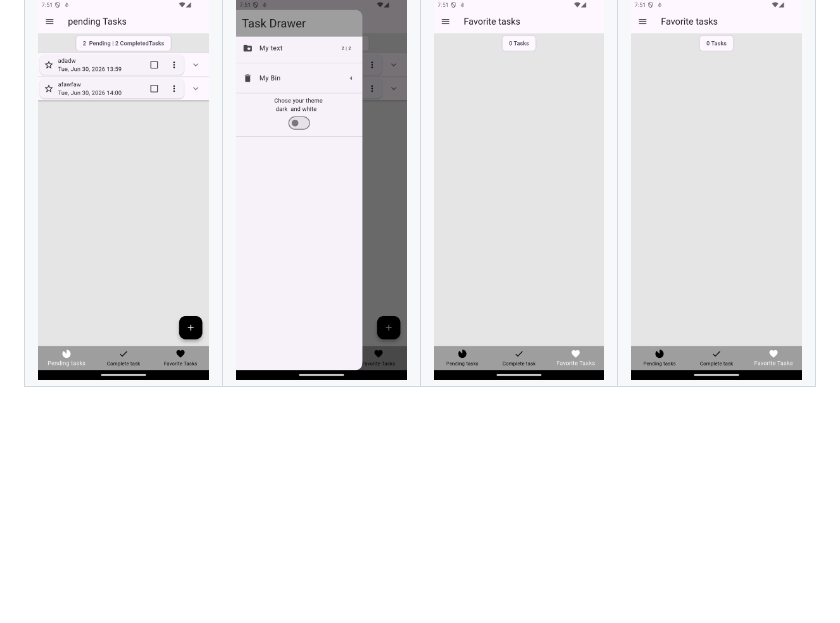
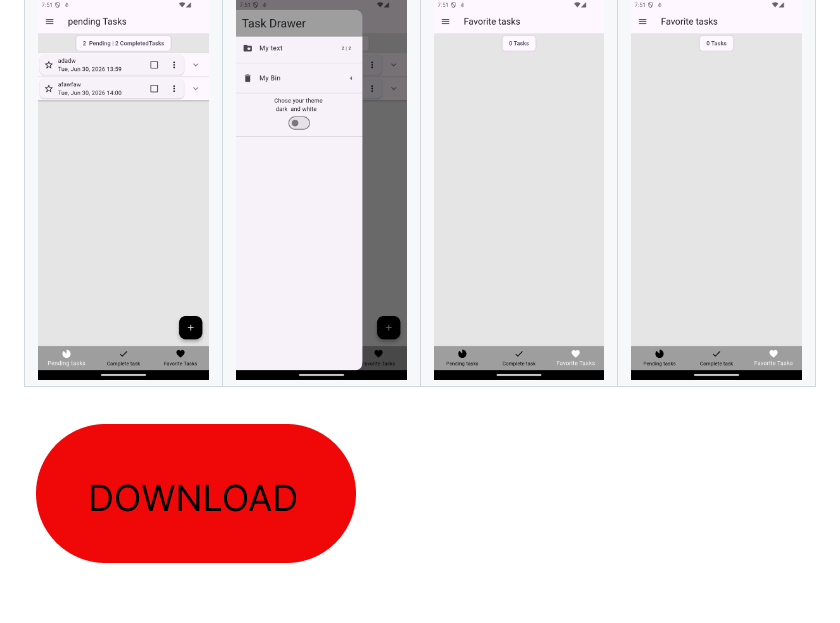
Before and after one commit to sonu25r2e5/todoappusing_bloc, a Markdown page: README.md, the part around the change. Drawn GitHub-style; pictures changed too: ui/download.png (added); blank space fills up the shorter version.

Commit message:
download

```diff
--- a/README.md
+++ b/README.md
@@ -24,3 +24,5 @@ The ui/ux of the picture for following screen is indicated below
     <td><img src="ui/5.png" width="200"/></td>
   </tr>
 </table>
+
+![download button](ui/download.png)
```
